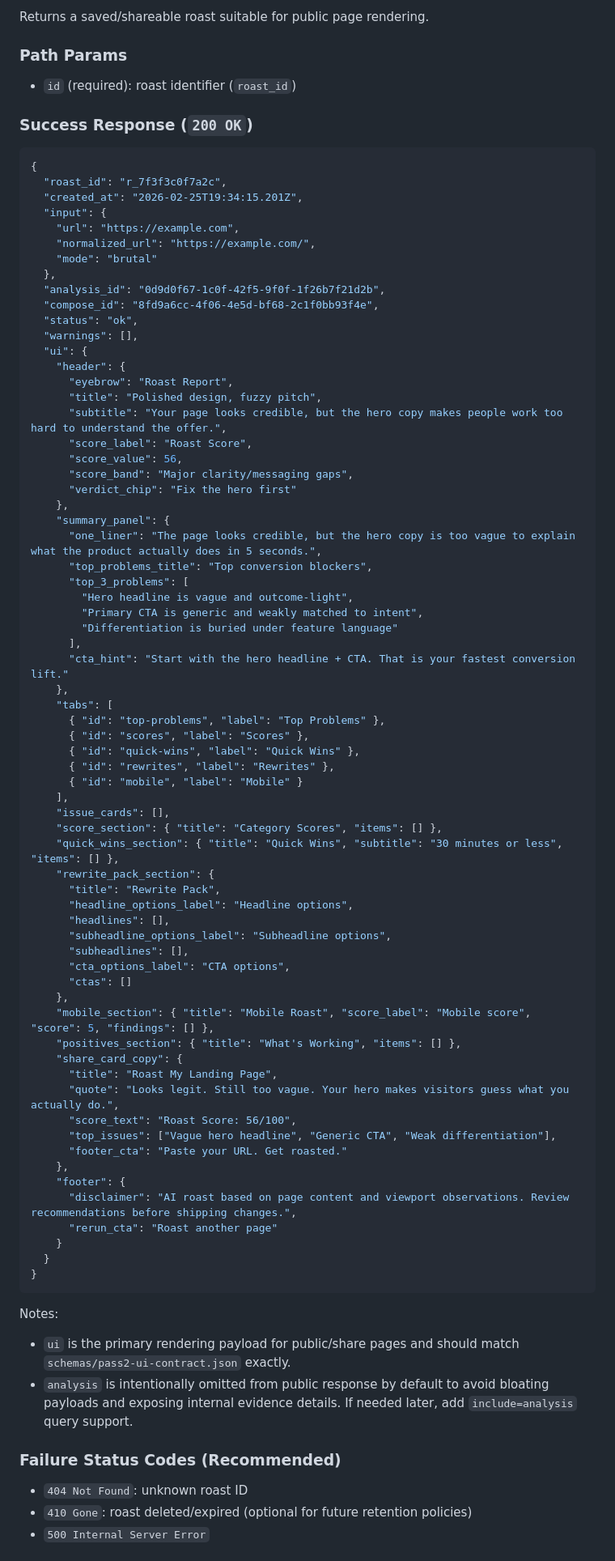
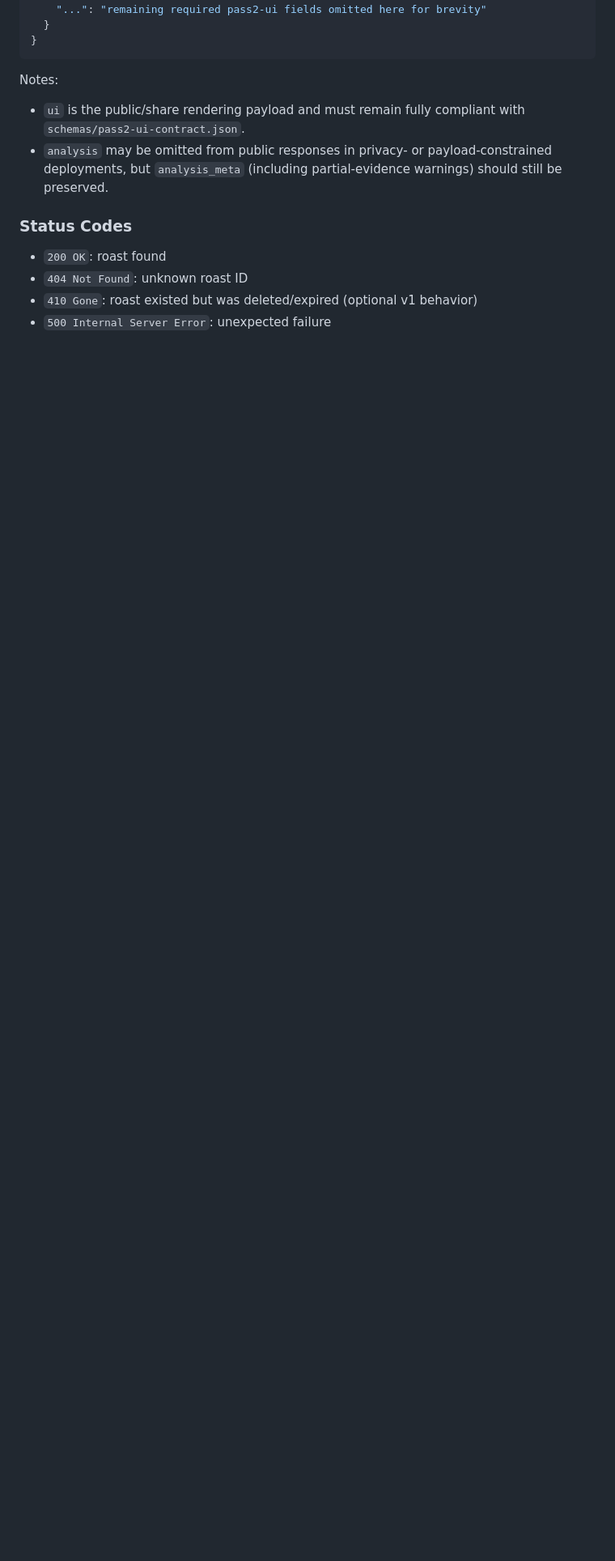
Before and after one commit to buloxdev/roast_landingpage, a Markdown page: docs/api-contract.md, the part around one of its changes. Shown at 81% size. Drawn GitHub-style; blank space fills up the shorter version.

Commit message:
Add v1 API contract

````diff
--- a/docs/api-contract.md
+++ b/docs/api-contract.md
@@ -295,87 +327,17 @@ Important:
-Returns a saved/shareable roast suitable for public page rendering.
-
-### Path Params
-
-- `id` (required): roast identifier (`roast_id`)
-
-### Success Response (`200 OK`)
-
-```json
-{
-  "roast_id": "r_7f3f3c0f7a2c",
-  "created_at": "2026-02-25T19:34:15.201Z",
-  "input": {
-    "url": "https://example.com",
-    "normalized_url": "https://example.com/",
-    "mode": "brutal"
-  },
-  "analysis_id": "0d9d0f67-1c0f-42f5-9f0f-1f26b7f21d2b",
-  "compose_id": "8fd9a6cc-4f06-4e5d-bf68-2c1f0bb93f4e",
-  "status": "ok",
-  "warnings": [],
-  "ui": {
-    "header": {
-      "eyebrow": "Roast Report",
-      "title": "Polished design, fuzzy pitch",
-      "subtitle": "Your page looks credible, but the hero copy makes people work too hard to understand the offer.",
-      "score_label": "Roast Score",
-      "score_value": 56,
-      "score_band": "Major clarity/messaging gaps",
-      "verdict_chip": "Fix the hero first"
-    },
-    "summary_panel": {
-      "one_liner": "The page looks credible, but the hero copy is too vague to explain what the product actually does in 5 seconds.",
-      "top_problems_title": "Top conversion blockers",
-      "top_3_problems": [
-        "Hero headline is vague and outcome-light",
-        "Primary CTA is generic and weakly matched to intent",
-        "Differentiation is buried under feature language"
-      ],
-      "cta_hint": "Start with the hero headline + CTA. That is your fastest conversion lift."
-    },
-    "tabs": [
-      { "id": "top-problems", "label": "Top Problems" },
-      { "id": "scores", "label": "Scores" },
-      { "id": "quick-wins", "label": "Quick Wins" },
-      { "id": "rewrites", "label": "Rewrites" },
-      { "id": "mobile", "label": "Mobile" }
-    ],
-    "issue_cards": [],
-    "score_section": { "title": "Category Scores", "items": [] },
-    "quick_wins_section": { "title": "Quick Wins", "subtitle": "30 minutes or less", "items": [] },
-    "rewrite_pack_section": {
-      "title": "Rewrite Pack",
-      "headline_options_label": "Headline options",
-      "headlines": [],
-      "subheadline_options_label": "Subheadline options",
-      "subheadlines": [],
-      "cta_options_label": "CTA options",
-      "ctas": []
-    },
-    "mobile_section": { "title": "Mobile Roast", "score_label": "Mobile score", "score": 5, "findings": [] },
-    "positives_section": { "title": "What's Working", "items": [] },
-    "share_card_copy": {
-      "title": "Roast My Landing Page",
-      "quote": "Looks legit. Still too vague. Your hero makes visitors guess what you actually do.",
-      "score_text": "Roast Score: 56/100",
-      "top_issues": ["Vague hero headline", "Generic CTA", "Weak differentiation"],
-      "footer_cta": "Paste your URL. Get roasted."
-    },
-    "footer": {
-      "disclaimer": "AI roast based on page content and viewport observations. Review recommendations before shipping changes.",
-      "rerun_cta": "Roast another page"
-    }
+    "...": "remaining required pass2-ui fields omitted here for brevity"
   }
 }
 ```
 
 Notes:
-- `ui` is the primary rendering payload for public/share pages and should match `schemas/pass2-ui-contract.json` exactly.
-- `analysis` is intentionally omitted from public response by default to avoid bloating payloads and exposing internal evidence details. If needed later, add `include=analysis` query support.
 
-### Failure Status Codes (Recommended)
+- `ui` is the public/share rendering payload and must remain fully compliant with `schemas/pass2-ui-contract.json`.
+- `analysis` may be omitted from public responses in privacy- or payload-constrained deployments, but `analysis_meta` (including partial-evidence warnings) should still be preserved.
 
+### Status Codes
+
+- `200 OK`: roast found
 - `404 Not Found`: unknown roast ID
-- `410 Gone`: roast deleted/expired (optional for future retention policies)
-- `500 Internal Server Error`
+- `410 Gone`: roast existed but was deleted/expired (optional v1 behavior)
+- `500 Internal Server Error`: unexpected failure
 
````
Also changed, not shown: other parts of docs/api-contract.md (+299 -245 lines).
